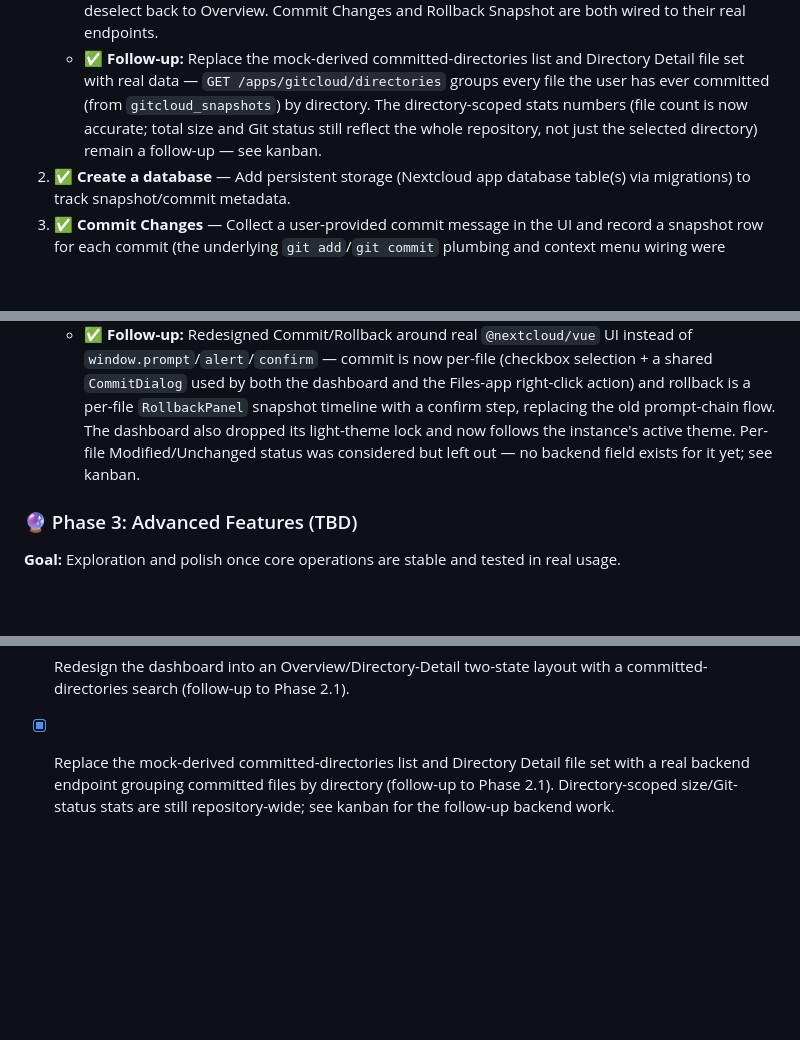
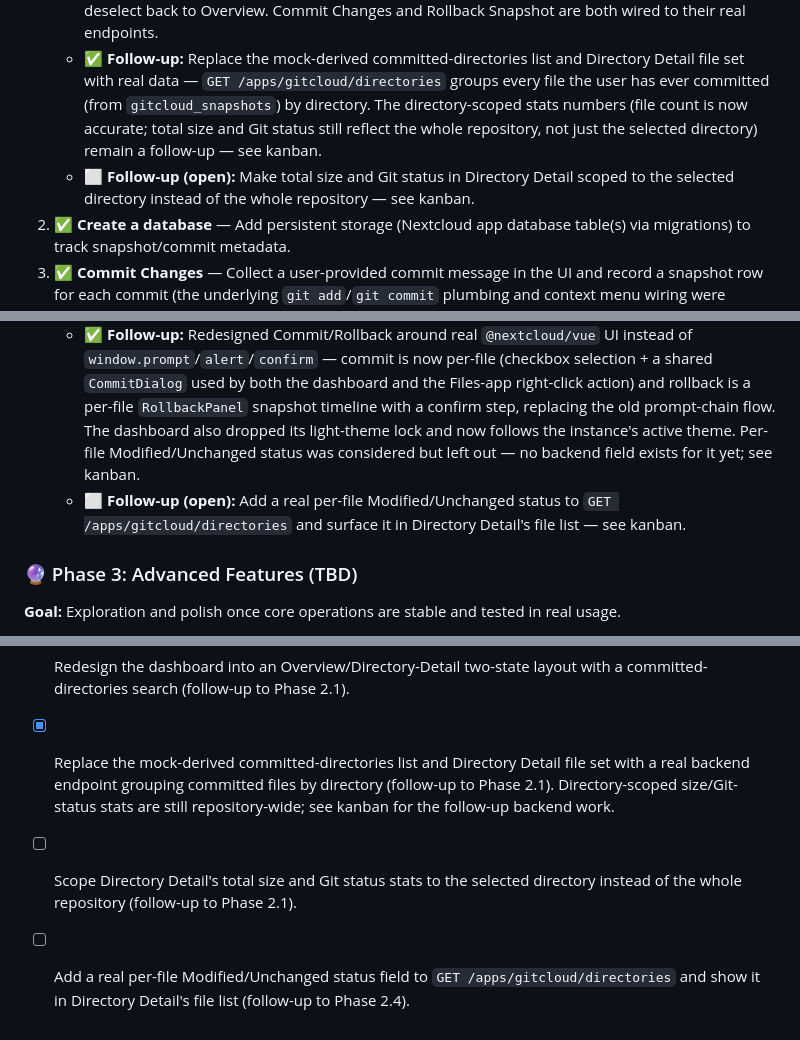
Before and after one commit to zschaub/gitcloud, a Markdown page: README.md, 3 parts joined by grey strips. Drawn GitHub-style; blank space fills up the shorter version.

```diff
--- a/README.md
+++ b/README.md
@@ -28,10 +28,12 @@ We will tackle this project in progressive phases to ensure stability and testab
 1. ✅ **Wire up the dashboard UI** — Connect the dashboard's placeholder elements to real, live data (file counts, sizes, Git status) instead of dummy values.
    - ✅ **Follow-up:** Redesign the dashboard into a two-state layout — an Overview (global stats + a searchable list of committed directories) that switches to a Directory Detail view (stats scoped to the selected directory, plus Commit/Rollback controls) when a directory is selected, with a way to deselect back to Overview. Commit Changes and Rollback Snapshot are both wired to their real endpoints.
    - ✅ **Follow-up:** Replace the mock-derived committed-directories list and Directory Detail file set with real data — `GET /apps/gitcloud/directories` groups every file the user has ever committed (from `gitcloud_snapshots`) by directory. The directory-scoped stats numbers (file count is now accurate; total size and Git status still reflect the whole repository, not just the selected directory) remain a follow-up — see kanban.
+   - ⬜ **Follow-up (open):** Make total size and Git status in Directory Detail scoped to the selected directory instead of the whole repository — see kanban.
 2. ✅ **Create a database** — Add persistent storage (Nextcloud app database table(s) via migrations) to track snapshot/commit metadata.
 3. ✅ **Commit Changes** — Collect a user-provided commit message in the UI and record a snapshot row for each commit (the underlying `git add`/`git commit` plumbing and context menu wiring were already completed in Phase 1).
 4. ✅ **Rollback Snapshot** — Expose available snapshots per file via the API, revert selected files to a previously captured snapshot, and record a new snapshot row for the rollback. The dashboard's Rollback Snapshot button prompts for which file (when the selected directory has more than one real committed file) and which snapshot to restore, following the same `window.prompt`/`window.alert` convention as the commit flow.
    - ✅ **Follow-up:** Redesigned Commit/Rollback around real `@nextcloud/vue` UI instead of `window.prompt`/`alert`/`confirm` — commit is now per-file (checkbox selection + a shared `CommitDialog` used by both the dashboard and the Files-app right-click action) and rollback is a per-file `RollbackPanel` snapshot timeline with a confirm step, replacing the old prompt-chain flow. The dashboard also dropped its light-theme lock and now follows the instance's active theme. Per-file Modified/Unchanged status was considered but left out — no backend field exists for it yet; see kanban.
+   - ⬜ **Follow-up (open):** Add a real per-file Modified/Unchanged status to `GET /apps/gitcloud/directories` and surface it in Directory Detail's file list — see kanban.
 
 ### 🔮 Phase 3: Advanced Features (TBD)
 
@@ -54,3 +56,5 @@ We will tackle this project in progressive phases to ensure stability and testab
 - [x] Expose available snapshots via the API and implement Rollback Snapshot to revert files to a prior snapshot, wired into the dashboard UI (Phase 2.4).
 - [x] Redesign the dashboard into an Overview/Directory-Detail two-state layout with a committed-directories search (follow-up to Phase 2.1).
 - [x] Replace the mock-derived committed-directories list and Directory Detail file set with a real backend endpoint grouping committed files by directory (follow-up to Phase 2.1). Directory-scoped size/Git-status stats are still repository-wide; see kanban for the follow-up backend work.
+- [ ] Scope Directory Detail's total size and Git status stats to the selected directory instead of the whole repository (follow-up to Phase 2.1).
+- [ ] Add a real per-file Modified/Unchanged status field to `GET /apps/gitcloud/directories` and show it in Directory Detail's file list (follow-up to Phase 2.4).
```
